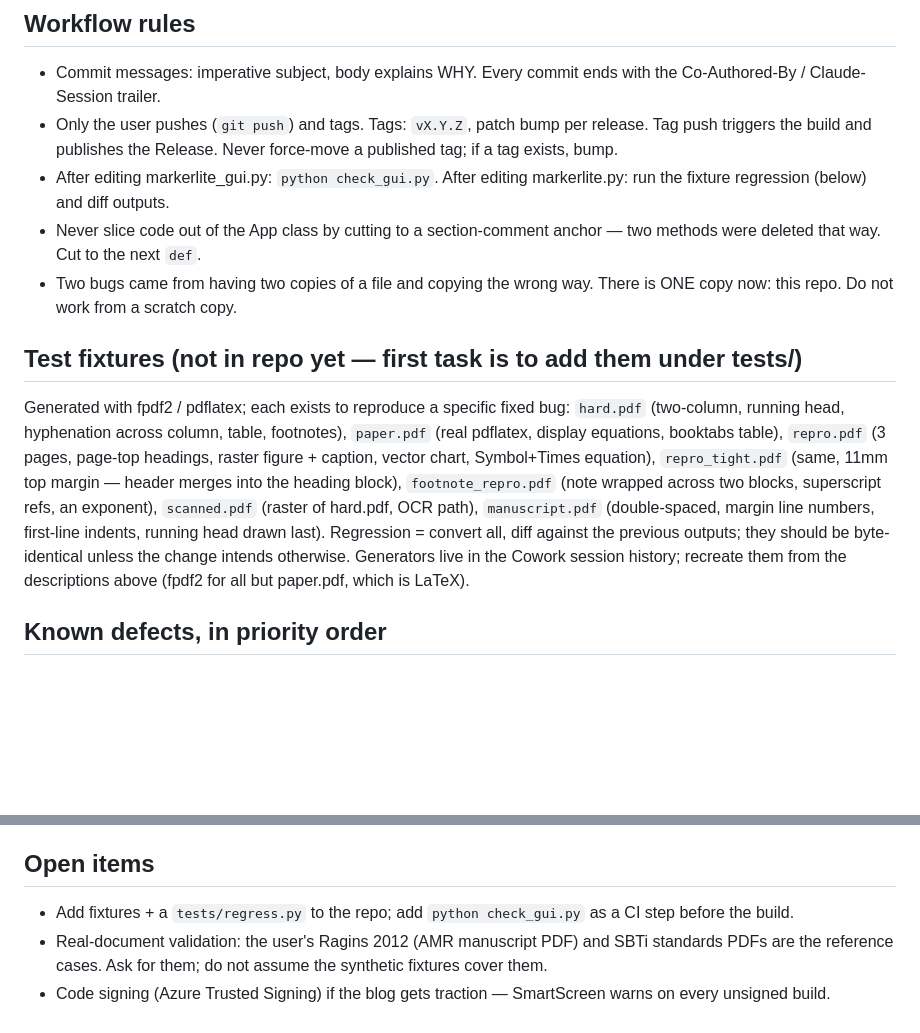
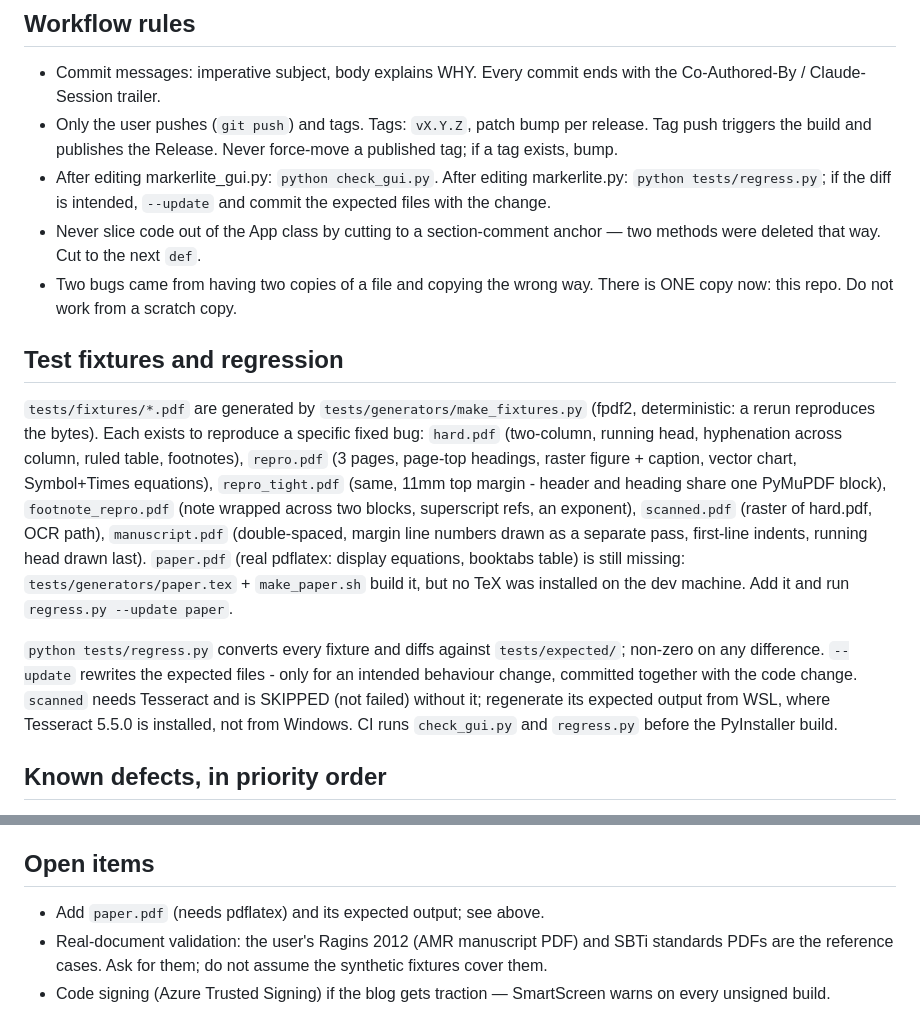
Before and after one commit to GalBlatman/markerlite, a Markdown page: CLAUDE.md, 2 parts joined by grey strips. GitHub-like rendering; blank space fills up the shorter version.

Commit message:
CLAUDE.md: fixtures now live in tests/; document regress.py and paper.pdf gap
The handoff notes said the fixtures were not in the repo and named adding
them as the first task. They are in now, so the section describes what is
there, how to regenerate the OCR expectation (WSL, Tesseract 5.5.0), and
that paper.pdf still needs a machine with pdflatex.

Co-Authored-By: Claude Fable 5.1 <noreply@anthropic.com>

```diff
--- a/CLAUDE.md
+++ b/CLAUDE.md
@@ -107,26 +107,36 @@ third_party/marker/LICENSE   Marker's license text (kept OUT of root so GitHub
   release. Tag push triggers the build and publishes the Release. Never
   force-move a published tag; if a tag exists, bump.
 - After editing markerlite_gui.py: `python check_gui.py`. After editing
-  markerlite.py: run the fixture regression (below) and diff outputs.
+  markerlite.py: `python tests/regress.py`; if the diff is intended,
+  `--update` and commit the expected files with the change.
 - Never slice code out of the App class by cutting to a section-comment
   anchor — two methods were deleted that way. Cut to the next `def`.
 - Two bugs came from having two copies of a file and copying the wrong way.
   There is ONE copy now: this repo. Do not work from a scratch copy.
 
-## Test fixtures (not in repo yet — first task is to add them under tests/)
+## Test fixtures and regression
 
-Generated with fpdf2 / pdflatex; each exists to reproduce a specific fixed bug:
-`hard.pdf` (two-column, running head, hyphenation across column, table,
-footnotes), `paper.pdf` (real pdflatex, display equations, booktabs table),
-`repro.pdf` (3 pages, page-top headings, raster figure + caption, vector chart,
-Symbol+Times equation), `repro_tight.pdf` (same, 11mm top margin — header
-merges into the heading block), `footnote_repro.pdf` (note wrapped across two
-blocks, superscript refs, an exponent), `scanned.pdf` (raster of hard.pdf, OCR
-path), `manuscript.pdf` (double-spaced, margin line numbers, first-line
-indents, running head drawn last). Regression = convert all, diff against the
-previous outputs; they should be byte-identical unless the change intends
-otherwise. Generators live in the Cowork session history; recreate them from
-the descriptions above (fpdf2 for all but paper.pdf, which is LaTeX).
+`tests/fixtures/*.pdf` are generated by `tests/generators/make_fixtures.py`
+(fpdf2, deterministic: a rerun reproduces the bytes). Each exists to
+reproduce a specific fixed bug: `hard.pdf` (two-column, running head,
+hyphenation across column, ruled table, footnotes), `repro.pdf` (3 pages,
+page-top headings, raster figure + caption, vector chart, Symbol+Times
+equations), `repro_tight.pdf` (same, 11mm top margin - header and heading
+share one PyMuPDF block), `footnote_repro.pdf` (note wrapped across two
+blocks, superscript refs, an exponent), `scanned.pdf` (raster of hard.pdf,
+OCR path), `manuscript.pdf` (double-spaced, margin line numbers drawn as a
+separate pass, first-line indents, running head drawn last).
+`paper.pdf` (real pdflatex: display equations, booktabs table) is still
+missing: `tests/generators/paper.tex` + `make_paper.sh` build it, but no TeX
+was installed on the dev machine. Add it and run `regress.py --update paper`.
+
+`python tests/regress.py` converts every fixture and diffs against
+`tests/expected/`; non-zero on any difference. `--update` rewrites the
+expected files - only for an intended behaviour change, committed together
+with the code change. `scanned` needs Tesseract and is SKIPPED (not failed)
+without it; regenerate its expected output from WSL, where Tesseract 5.5.0
+is installed, not from Windows. CI runs `check_gui.py` and `regress.py`
+before the PyInstaller build.
 
 ## Known defects, in priority order
 
@@ -145,8 +155,7 @@ the descriptions above (fpdf2 for all but paper.pdf, which is LaTeX).
 
 ## Open items
 
-- Add fixtures + a `tests/regress.py` to the repo; add `python check_gui.py`
-  as a CI step before the build.
+- Add `paper.pdf` (needs pdflatex) and its expected output; see above.
 - Real-document validation: the user's Ragins 2012 (AMR manuscript PDF) and
   SBTi standards PDFs are the reference cases. Ask for them; do not assume
   the synthetic fixtures cover them.
```
